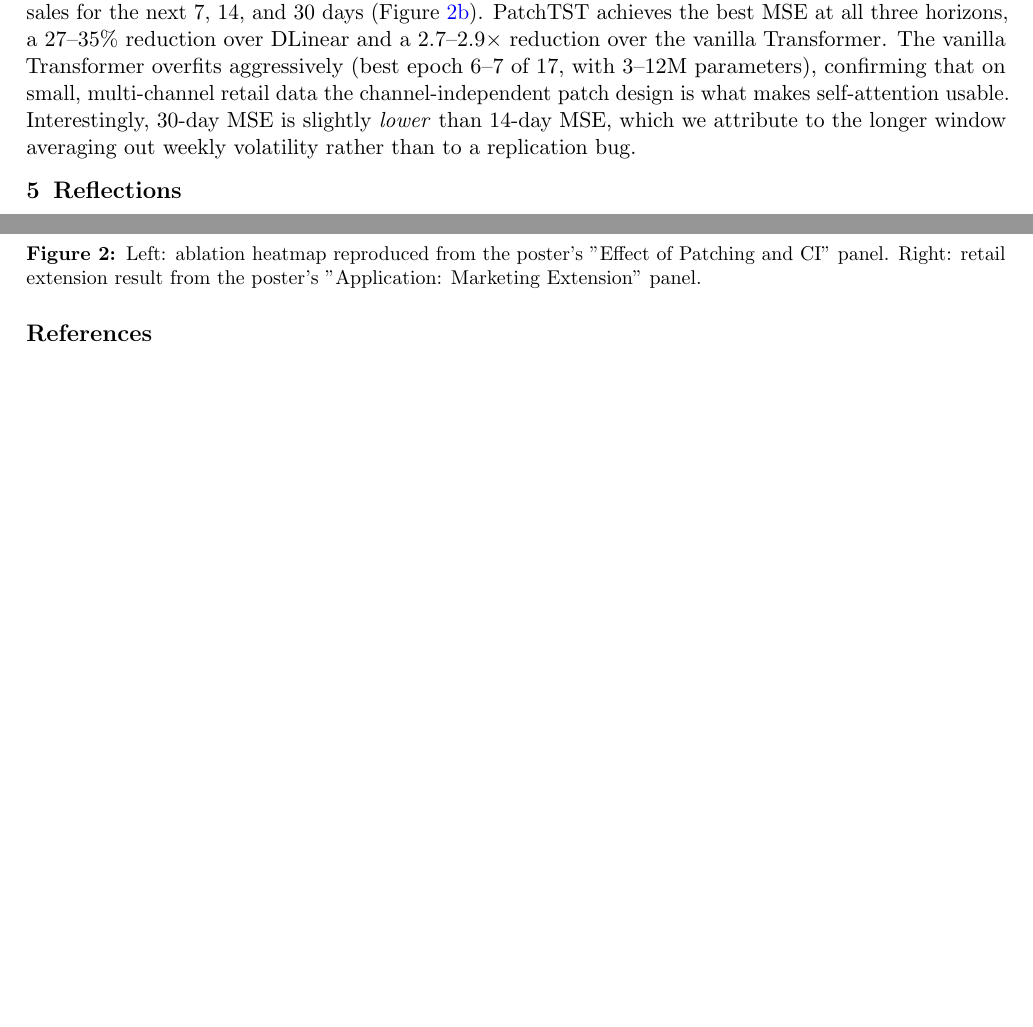
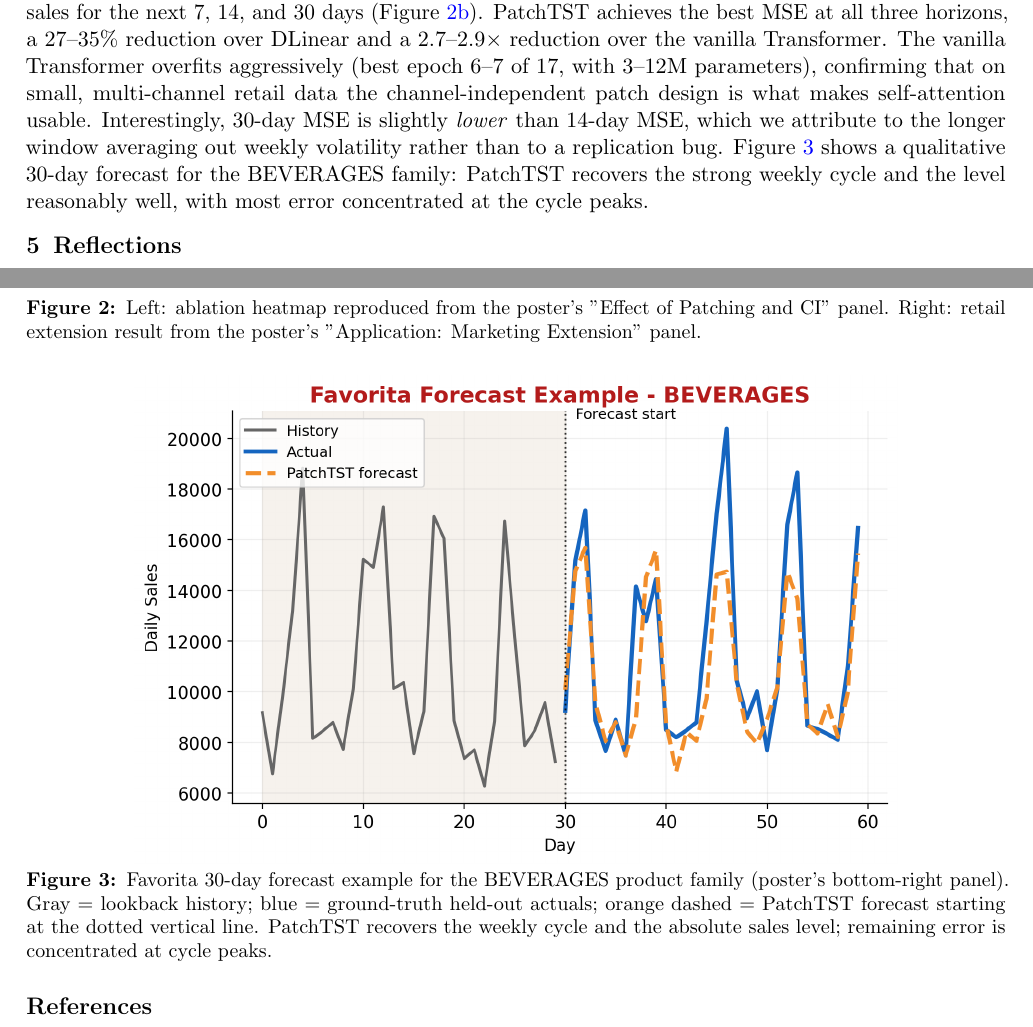
Before and after one commit to LijuanLuo/PatchTST, a LaTeX document (report/group113_PatchTST_2page_report.tex): two parts of pages 2 and 4 of 4, joined at a grey line, cut so that both start at the same text, the shorter picture padded with empty space. Compiled offline with pdfLaTeX.

Commit message:
Add Favorita BEVERAGES history-vs-forecast example to report
Embeds favorita_forecast_beverages_pred30.png as Figure 3 — the
gray history / blue actual / orange PatchTST-forecast plot from
the poster's bottom-right Application panel. Adds a sentence in
the Retail extension paragraph referencing the new figure and
noting that PatchTST recovers the weekly cycle and absolute level,
with remaining error concentrated at cycle peaks.

```diff
--- a/report/group113_PatchTST_2page_report.tex
+++ b/report/group113_PatchTST_2page_report.tex
@@ -67,7 +67,7 @@ We focused on two results from the original paper. \textbf{Table~3} (supervised
 
 \textbf{Ablation.} Both architectural changes contribute, but their relative importance is dataset-dependent (Table~\ref{tab:ablation}, Figure~\ref{fig:abl}). On ETTh1, removing patching (\texttt{CI Only}) costs only $\sim$0.01 MSE, while removing channel-independence (\texttt{P Only}) costs 0.07--0.14 MSE --- channel-independence is the dominant gain. On Weather, the two contribute roughly equally and the gap to the vanilla Transformer is much smaller, since vanilla self-attention already handles Weather's relatively short patterns. The full \texttt{P+CI} model wins in all four cells, supporting the paper's central claim that \emph{both} ingredients matter.
 
-\textbf{Retail extension.} We treat each of the 33 Favorita product families as a channel and predict daily sales for the next 7, 14, and 30 days (Figure~\ref{fig:fav}). PatchTST achieves the best MSE at all three horizons, a 27--35\% reduction over DLinear and a 2.7--2.9$\times$ reduction over the vanilla Transformer. The vanilla Transformer overfits aggressively (best epoch 6--7 of 17, with 3--12M parameters), confirming that on small, multi-channel retail data the channel-independent patch design is what makes self-attention usable. Interestingly, 30-day MSE is slightly \emph{lower} than 14-day MSE, which we attribute to the longer window averaging out weekly volatility rather than to a replication bug.
+\textbf{Retail extension.} We treat each of the 33 Favorita product families as a channel and predict daily sales for the next 7, 14, and 30 days (Figure~\ref{fig:fav}). PatchTST achieves the best MSE at all three horizons, a 27--35\% reduction over DLinear and a 2.7--2.9$\times$ reduction over the vanilla Transformer. The vanilla Transformer overfits aggressively (best epoch 6--7 of 17, with 3--12M parameters), confirming that on small, multi-channel retail data the channel-independent patch design is what makes self-attention usable. Interestingly, 30-day MSE is slightly \emph{lower} than 14-day MSE, which we attribute to the longer window averaging out weekly volatility rather than to a replication bug. Figure~\ref{fig:forecast} shows a qualitative 30-day forecast for the BEVERAGES family: PatchTST recovers the strong weekly cycle and the level reasonably well, with most error concentrated at the cycle peaks.
 
 \section{Reflections}
 
@@ -163,6 +163,13 @@ Weather & 336 & \textbf{0.252} & 0.272 & 0.269 & 0.277 \\
 \label{fig:abl}
 \end{figure}
 
+\begin{figure}[H]
+\centering
+\includegraphics[width=0.78\linewidth]{favorita/favorita_forecast_beverages_pred30.png}
+\caption{Favorita 30-day forecast example for the BEVERAGES product family (poster's bottom-right panel). Gray = lookback history; blue = ground-truth held-out actuals; orange dashed = PatchTST forecast starting at the dotted vertical line. PatchTST recovers the weekly cycle and the absolute sales level; remaining error is concentrated at cycle peaks.}
+\label{fig:forecast}
+\end{figure}
+
 % ============================================================
 % References (excluded from 2-page text limit)
 % ============================================================
```
Also changed, not shown: report/group113_PatchTST_2page_report.pdf.
